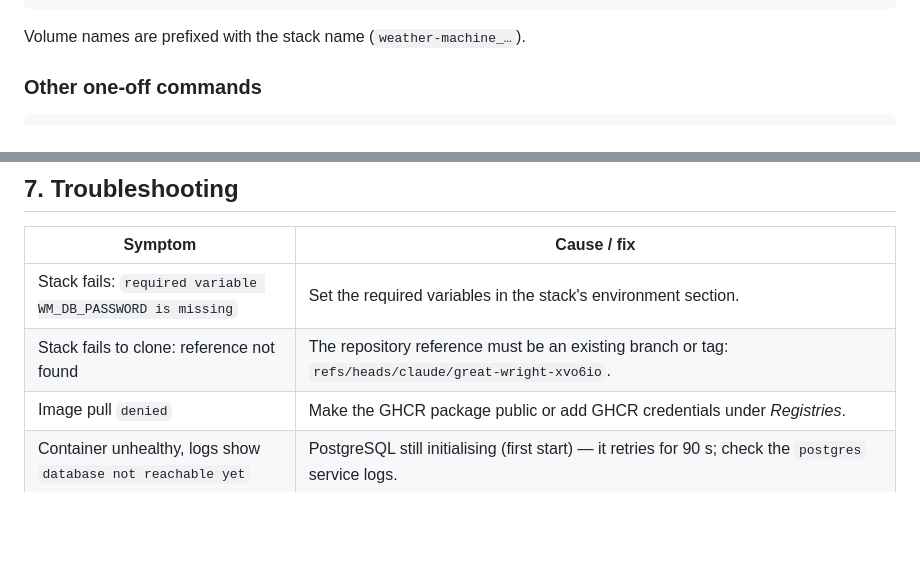
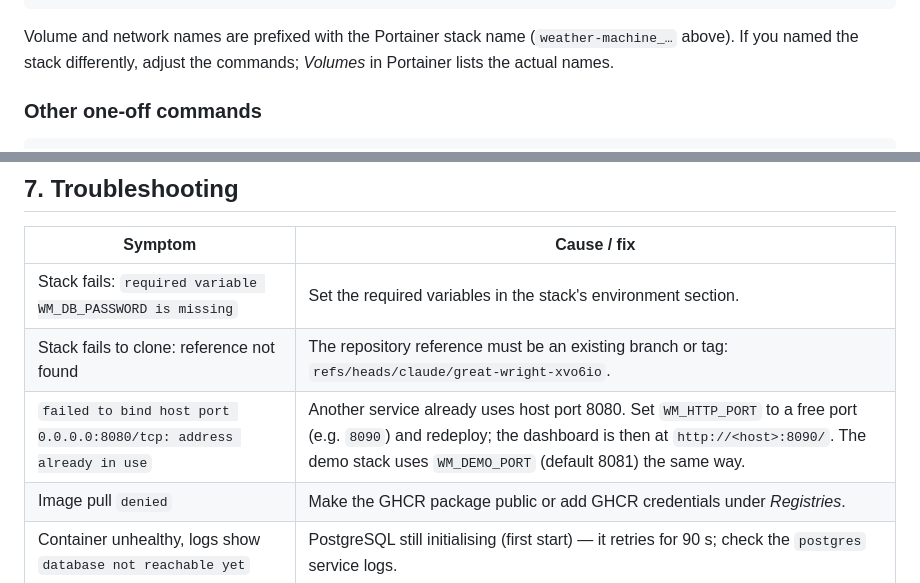
Before and after one commit to spongi07/weathermachine, a Markdown page: docs/deployment/portainer.md, 2 parts joined by grey strips. GitHub-like rendering; blank space fills up the shorter version.

Commit message:
Document the busy-host-port fix for Portainer deployments
A first Portainer deploy can fail with "failed to bind host port
0.0.0.0:8080/tcp: address already in use" when another service owns
port 8080. The stack already takes the host port from WM_HTTP_PORT, so
say so in the troubleshooting table. Also note that volume and network
names follow whatever the stack is named.

Co-Authored-By: Claude Opus 5.5 <noreply@anthropic.com>
Claude-Session: https://claude.ai/code/session_012mZWa2moTcanyNqWF3BG5v

````diff
--- a/docs/deployment/portainer.md
+++ b/docs/deployment/portainer.md
@@ -104,7 +104,9 @@ docker run --rm -v weather-machine_wmdata:/data ghcr.io/spongi07/weathermachine:
 # 3. Set WM_MODEL_PATH=/data/models/eham.json on the stack and redeploy.
 ```
 
-Volume names are prefixed with the stack name (`weather-machine_…`).
+Volume and network names are prefixed with the Portainer stack name
+(`weather-machine_…` above). If you named the stack differently, adjust the
+commands; *Volumes* in Portainer lists the actual names.
 
 ### Other one-off commands
 
@@ -145,6 +147,7 @@ path prefix.
 |---|---|
 | Stack fails: `required variable WM_DB_PASSWORD is missing` | Set the required variables in the stack's environment section. |
 | Stack fails to clone: reference not found | The repository reference must be an existing branch or tag: `refs/heads/claude/great-wright-xvo6io`. |
+| `failed to bind host port 0.0.0.0:8080/tcp: address already in use` | Another service already uses host port 8080. Set `WM_HTTP_PORT` to a free port (e.g. `8090`) and redeploy; the dashboard is then at `http://<host>:8090/`. The demo stack uses `WM_DEMO_PORT` (default 8081) the same way. |
 | Image pull `denied` | Make the GHCR package public or add GHCR credentials under *Registries*. |
 | Container unhealthy, logs show `database not reachable yet` | PostgreSQL still initialising (first start) — it retries for 90 s; check the `postgres` service logs. |
 | Dashboard says *storage DOWN*, no trades | Audit storage failing ⇒ fail closed by design; check database health/disk. |
````
